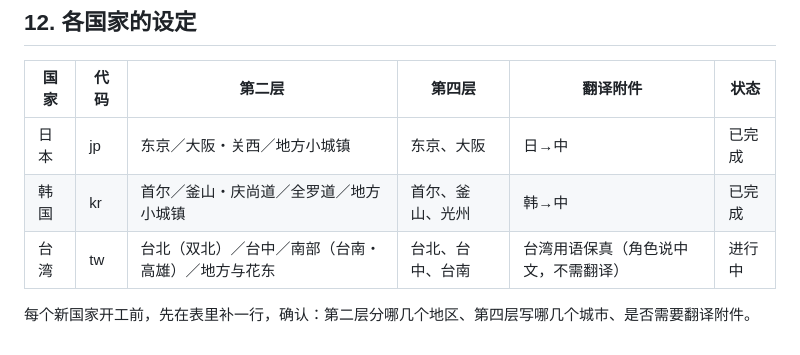
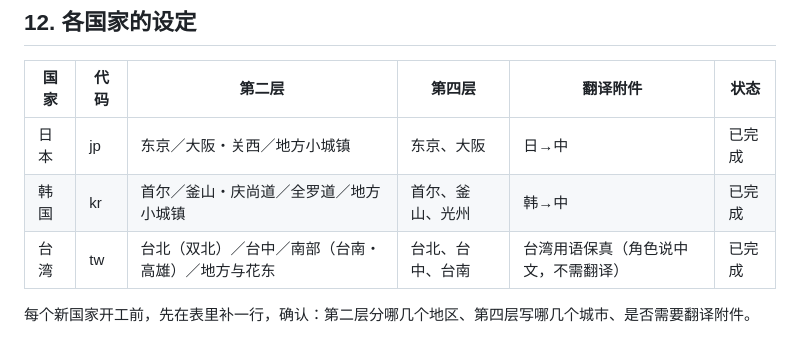
Before and after one commit to yu7705423-cell/onto, a Markdown page: worldbook/世界书编写规范.md, the part around the change. Drawn GitHub-style.

Commit message:
Mark Taiwan done in spec
Co-Authored-By: Claude Opus 5.5 <noreply@anthropic.com>
Claude-Session: https://claude.ai/code/session_01BkUHvVtkxEBBCip6XRXoJu

```diff
--- a/worldbook/世界书编写规范.md
+++ b/worldbook/世界书编写规范.md
@@ -206,6 +206,6 @@
 |---|---|---|---|---|---|
 | 日本 | jp | 东京／大阪・关西／地方小城镇 | 东京、大阪 | 日→中 | 已完成 |
 | 韩国 | kr | 首尔／釜山・庆尚道／全罗道／地方小城镇 | 首尔、釜山、光州 | 韩→中 | 已完成 |
-| 台湾 | tw | 台北（双北）／台中／南部（台南・高雄）／地方与花东 | 台北、台中、台南 | 台湾用语保真（角色说中文，不需翻译） | 进行中 |
+| 台湾 | tw | 台北（双北）／台中／南部（台南・高雄）／地方与花东 | 台北、台中、台南 | 台湾用语保真（角色说中文，不需翻译） | 已完成 |
 
 每个新国家开工前，先在表里补一行，确认：第二层分哪几个地区、第四层写哪几个城市、是否需要翻译附件。
```
